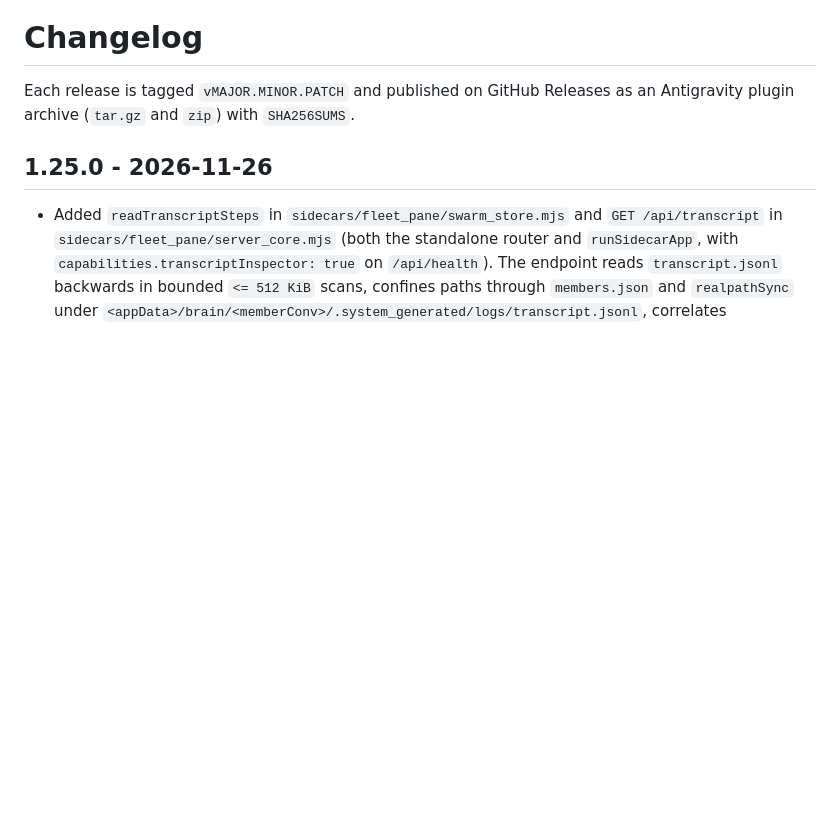
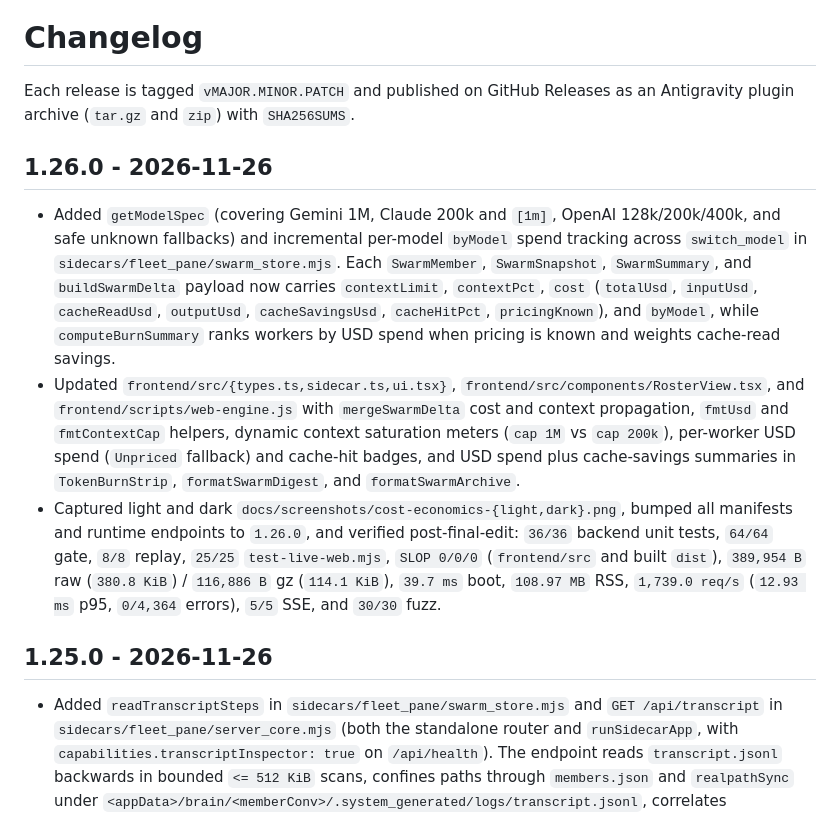
Before and after one commit to cayleb-james2008/dsh-fleet, a Markdown page: CHANGELOG.md, the part around the change. Rendered like a GitHub page; blank space fills up the shorter version.

```diff
--- a/CHANGELOG.md
+++ b/CHANGELOG.md
@@ -2,6 +2,12 @@
 
 Each release is tagged `vMAJOR.MINOR.PATCH` and published on GitHub Releases as an
 Antigravity plugin archive (`tar.gz` and `zip`) with `SHA256SUMS`.
+
+## 1.26.0 - 2026-11-26
+
+- Added `getModelSpec` (covering Gemini 1M, Claude 200k and `[1m]`, OpenAI 128k/200k/400k, and safe unknown fallbacks) and incremental per-model `byModel` spend tracking across `switch_model` in `sidecars/fleet_pane/swarm_store.mjs`. Each `SwarmMember`, `SwarmSnapshot`, `SwarmSummary`, and `buildSwarmDelta` payload now carries `contextLimit`, `contextPct`, `cost` (`totalUsd`, `inputUsd`, `cacheReadUsd`, `outputUsd`, `cacheSavingsUsd`, `cacheHitPct`, `pricingKnown`), and `byModel`, while `computeBurnSummary` ranks workers by USD spend when pricing is known and weights cache-read savings.
+- Updated `frontend/src/{types.ts,sidecar.ts,ui.tsx}`, `frontend/src/components/RosterView.tsx`, and `frontend/scripts/web-engine.js` with `mergeSwarmDelta` cost and context propagation, `fmtUsd` and `fmtContextCap` helpers, dynamic context saturation meters (`cap 1M` vs `cap 200k`), per-worker USD spend (`Unpriced` fallback) and cache-hit badges, and USD spend plus cache-savings summaries in `TokenBurnStrip`, `formatSwarmDigest`, and `formatSwarmArchive`.
+- Captured light and dark `docs/screenshots/cost-economics-{light,dark}.png`, bumped all manifests and runtime endpoints to `1.26.0`, and verified post-final-edit: `36/36` backend unit tests, `64/64` gate, `8/8` replay, `25/25` `test-live-web.mjs`, `SLOP 0/0/0` (`frontend/src` and built `dist`), `389,954 B` raw (`380.8 KiB`) / `116,886 B` gz (`114.1 KiB`), `39.7 ms` boot, `108.97 MB` RSS, `1,739.0 req/s` (`12.93 ms` p95, `0/4,364` errors), `5/5` SSE, and `30/30` fuzz.
 
 ## 1.25.0 - 2026-11-26
 
```
Also changed, not shown: README.md (+19 -10 lines), docs/screenshots/cost-economics-dark.png (added), docs/screenshots/cost-economics-light.png (added), 14 other files.
